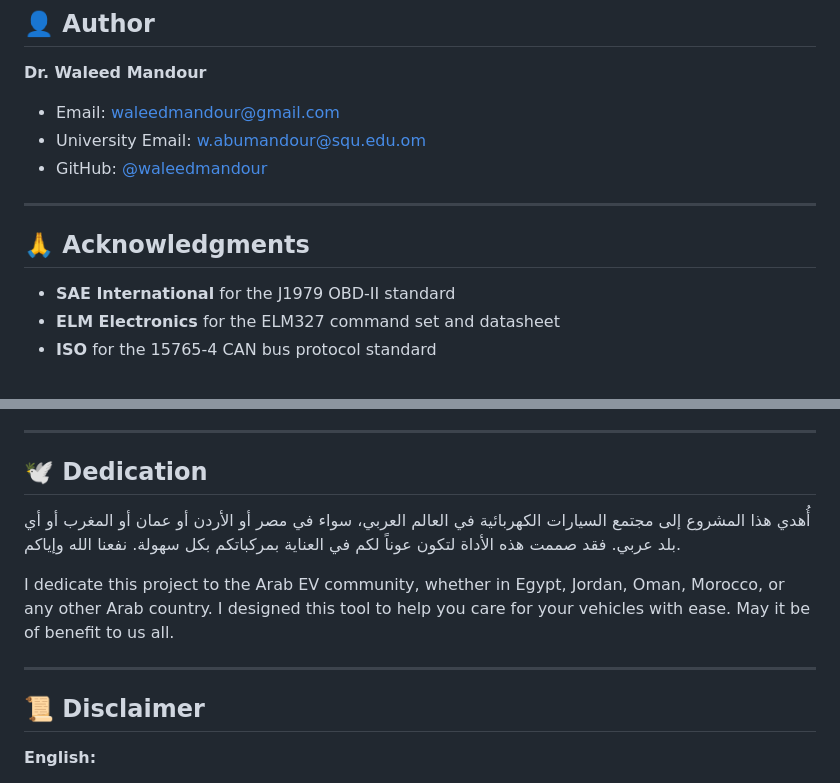
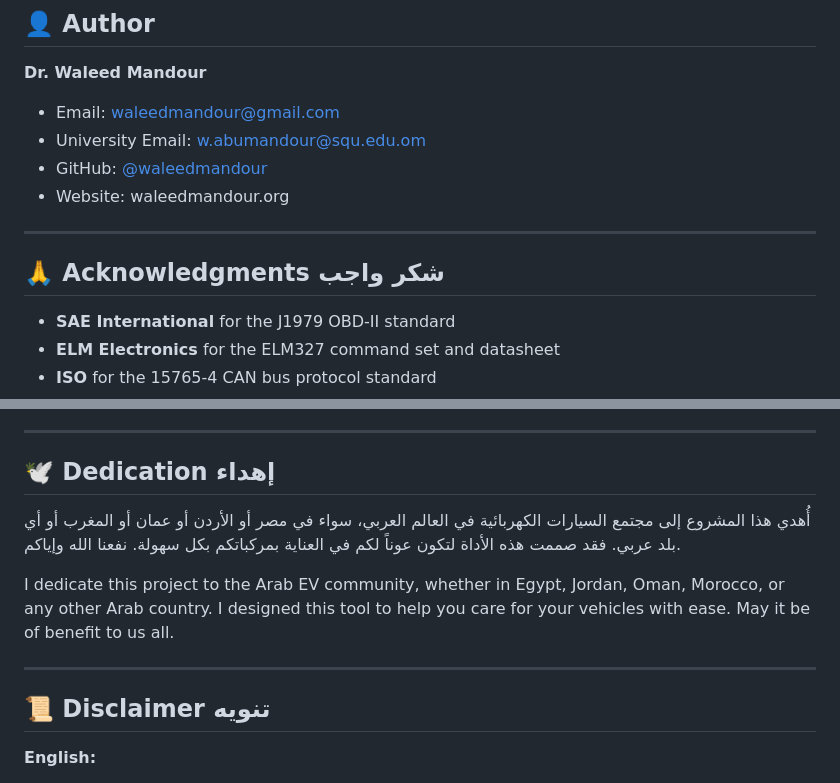
Before and after one commit to waleedmandour/EVD, a Markdown page: README.md, 2 parts joined by grey strips. Drawn GitHub-style.

Commit message:
Revise README with new contact info and translations
Updated contact information and added Arabic translations for sections.

```diff
--- a/README.md
+++ b/README.md
@@ -470,10 +470,11 @@ See [LICENSE](LICENSE) for details.
 - Email: waleedmandour@gmail.com
 - University Email: w.abumandour@squ.edu.om
 - GitHub: [@waleedmandour](https://github.com/waleedmandour)
+- Website: waleedmandour.org
 
 ---
 
-## 🙏 Acknowledgments
+## 🙏 Acknowledgments شكر واجب
 
 - **SAE International** for the J1979 OBD-II standard
 - **ELM Electronics** for the ELM327 command set and datasheet
@@ -486,7 +487,7 @@ See [LICENSE](LICENSE) for details.
 
 ---
 
-## 🕊️ Dedication
+## 🕊️ Dedication إهداء
 
 أُهدي هذا المشروع إلى مجتمع السيارات الكهربائية في العالم العربي، سواء في مصر أو الأردن أو عمان أو المغرب أو أي بلد عربي. فقد صممت هذه الأداة لتكون عوناً لكم في العناية بمركباتكم بكل سهولة. نفعنا الله وإياكم.
 
@@ -494,7 +495,7 @@ I dedicate this project to the Arab EV community, whether in Egypt, Jordan, Oman
 
 ---
 
-## 📜 Disclaimer
+## 📜 Disclaimer تنويه
 
 **English:**
 
```
